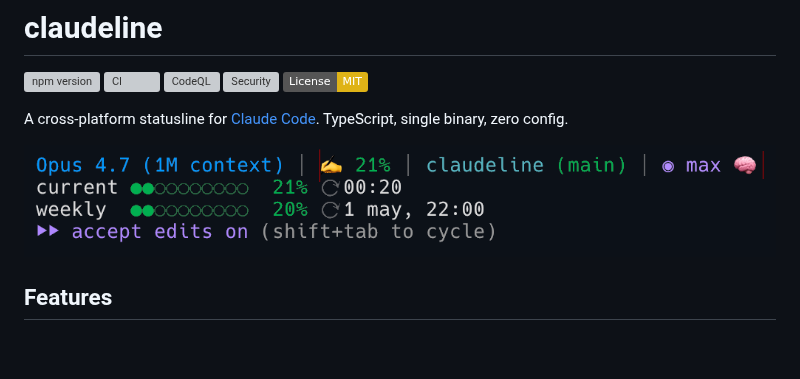
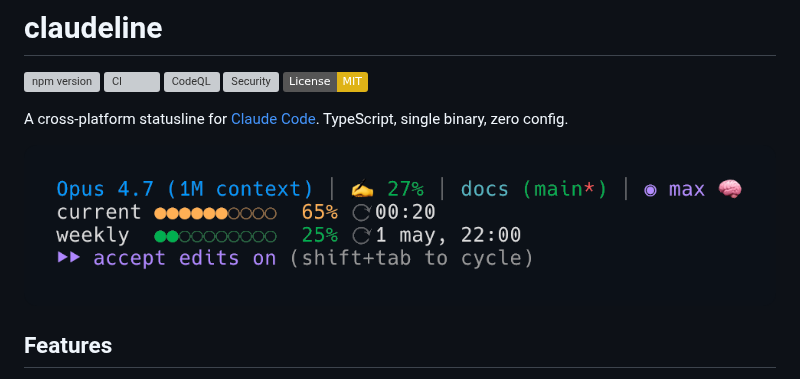
Before and after one commit to arcasilesgroup/claudeline, a Markdown page: README.md, the part around the change. Drawn GitHub-style; pictures changed too: docs/screenshot-active-dark.png (added), docs/screenshot-dark.png; badges without logos; blank space fills up the shorter version; grey boxes are pictures that could not be loaded.

```diff
--- a/README.md
+++ b/README.md
@@ -10,7 +10,7 @@ A cross-platform statusline for [Claude Code](https://claude.com/claude-code).
 TypeScript, single binary, zero config.
 
 <p align="center">
-  <img src="https://raw.githubusercontent.com/arcasilesgroup/claudeline/main/docs/screenshot-dark.png" alt="claudeline running inside Claude Code: model name with 1M context, ✍️ context %, working directory and git branch, effort glyph, thinking indicator, and 5-hour and weekly rate-limit bars" width="900" />
+  <img src="https://raw.githubusercontent.com/arcasilesgroup/claudeline/main/docs/screenshot-active-dark.png" alt="claudeline running inside Claude Code during an active session: model name with 1M context, ✍️ context %, working directory and dirty git branch, effort glyph, thinking indicator, 5-hour and weekly rate-limit bars, and the accept-edits permission hint" width="900" />
 </p>
 
 ## Features
```
Also changed, not shown: CHANGELOG.md (+13 -1 lines), docs/screenshot-active.png (added), 1 other file.
